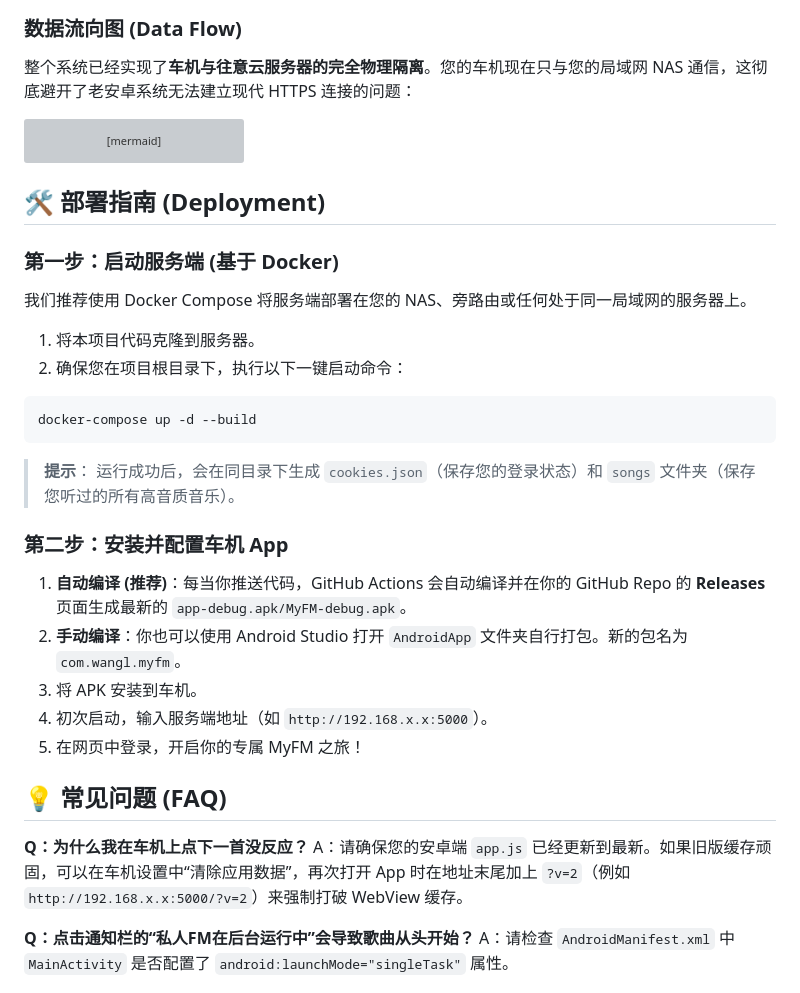
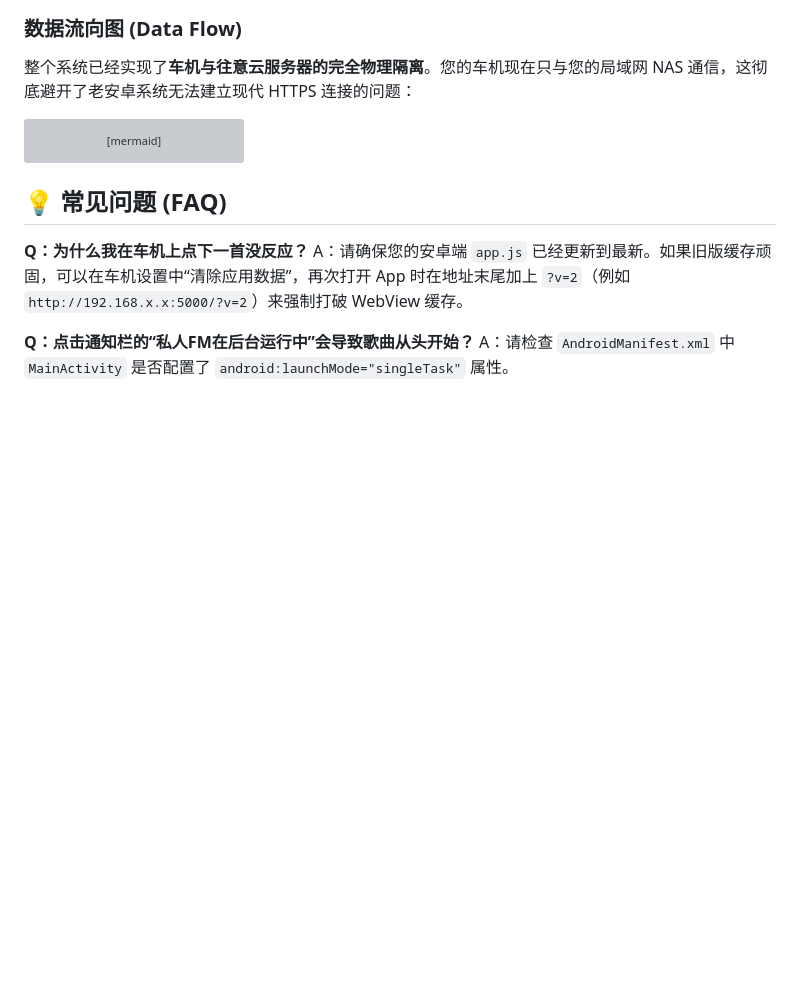
Before and after one commit to wang25669/myfm, a Markdown page: README.md, the part around one of its changes. Rendered like a GitHub page; blank space fills up the shorter version; grey boxes are pictures that could not be loaded.

````diff
--- a/README.md
+++ b/README.md
@@ -43,30 +68,6 @@ sequenceDiagram
     end
 ```
 
-## 🛠️ 部署指南 (Deployment)
-
-### 第一步：启动服务端 (基于 Docker)
-
-我们推荐使用 Docker Compose 将服务端部署在您的 NAS、旁路由或任何处于同一局域网的服务器上。
-
-1. 将本项目代码克隆到服务器。
-2. 确保您在项目根目录下，执行以下一键启动命令：
-
-```bash
-docker-compose up -d --build
-```
-
-> **提示**：
-> 运行成功后，会在同目录下生成 `cookies.json`（保存您的登录状态）和 `songs` 文件夹（保存您听过的所有高音质音乐）。
-
-### 第二步：安装并配置车机 App
-
-1.  **自动编译 (推荐)**：每当你推送代码，GitHub Actions 会自动编译并在你的 GitHub Repo 的 **Releases** 页面生成最新的 `app-debug.apk/MyFM-debug.apk`。
-2.  **手动编译**：你也可以使用 Android Studio 打开 `AndroidApp` 文件夹自行打包。新的包名为 `com.wangl.myfm`。
-3.  将 APK 安装到车机。
-4.  初次启动，输入服务端地址（如 `http://192.168.x.x:5000`）。
-5.  在网页中登录，开启你的专属 MyFM 之旅！
-
 ## 💡 常见问题 (FAQ)
 
 **Q：为什么我在车机上点下一首没反应？**
````
Also changed, not shown: other parts of README.md (+27 -2 lines).
